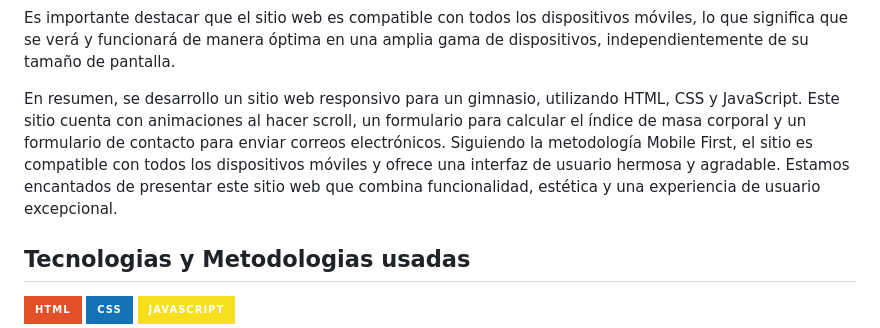
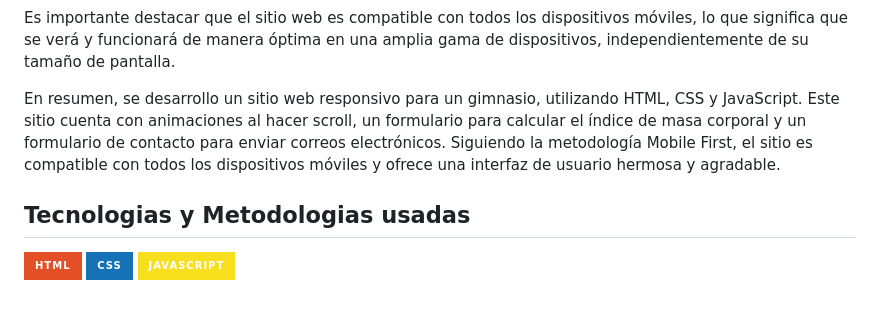
Before and after one commit to alejandrodsfd/Gym-Website, a Markdown page: README.md, the part around the change. Drawn GitHub-style; badges without logos; blank space fills up the shorter version.

```diff
--- a/README.md
+++ b/README.md
@@ -12,7 +12,7 @@ En cuanto al enfoque de desarrollo, se ha seguido la metodología Mobile First.
 
 Es importante destacar que el sitio web es compatible con todos los dispositivos móviles, lo que significa que se verá y funcionará de manera óptima en una amplia gama de dispositivos, independientemente de su tamaño de pantalla.
 
-En resumen, se desarrollo un sitio web responsivo para un gimnasio, utilizando HTML, CSS y JavaScript. Este sitio cuenta con animaciones al hacer scroll, un formulario para calcular el índice de masa corporal y un formulario de contacto para enviar correos electrónicos. Siguiendo la metodología Mobile First, el sitio es compatible con todos los dispositivos móviles y ofrece una interfaz de usuario hermosa y agradable. Estamos encantados de presentar este sitio web que combina funcionalidad, estética y una experiencia de usuario excepcional.
+En resumen, se desarrollo un sitio web responsivo para un gimnasio, utilizando HTML, CSS y JavaScript. Este sitio cuenta con animaciones al hacer scroll, un formulario para calcular el índice de masa corporal y un formulario de contacto para enviar correos electrónicos. Siguiendo la metodología Mobile First, el sitio es compatible con todos los dispositivos móviles y ofrece una interfaz de usuario hermosa y agradable.
 ## Tecnologias y Metodologias usadas
 [![html](https://img.shields.io/badge/html-E34F26?style=for-the-badge&logo=html5&logoColor=white&labelColor=101010)]()
 [![CSS](https://img.shields.io/badge/CSS-1572B6?style=for-the-badge&logo=CSS3&logoColor=white&labelColor=101010)]()
```
